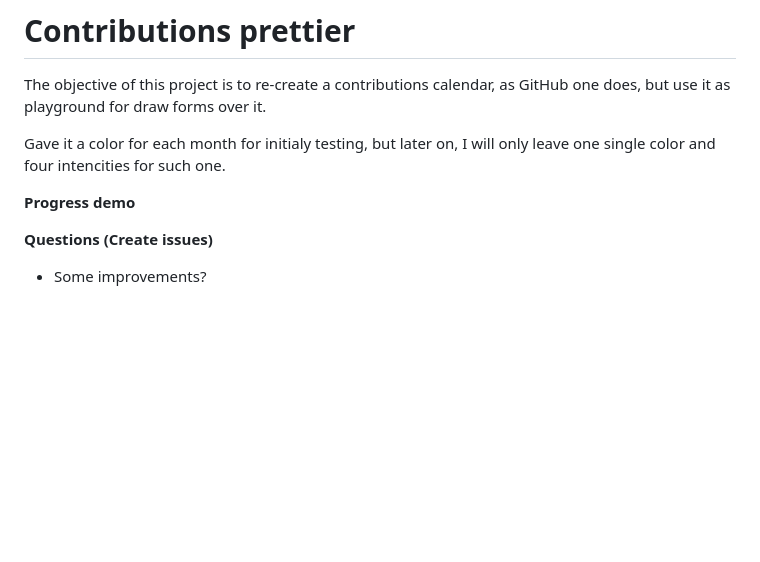
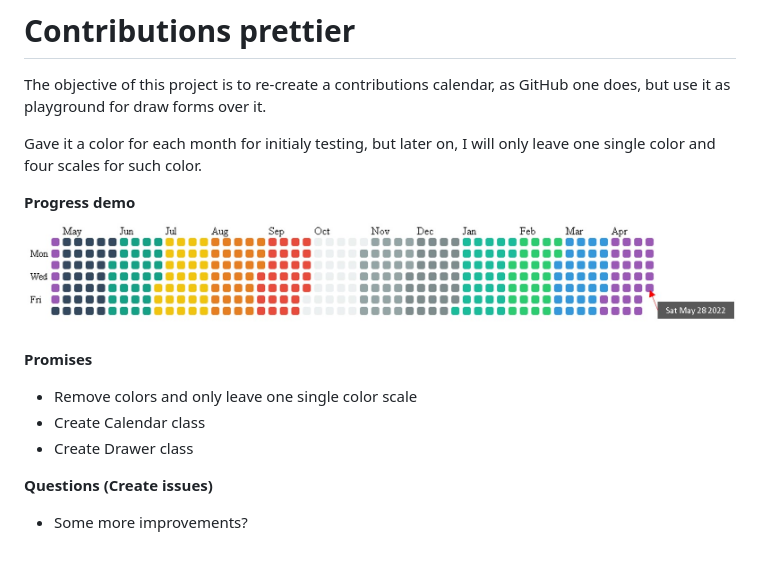
Before and after one commit to noGreg/contributions-prettier, a Markdown page: README.md, the part around the change. GitHub-like rendering; pictures changed too: progress.jpg (added); blank space fills up the shorter version.

Commit message:
Clanedar functionality finished

```diff
--- a/README.md
+++ b/README.md
@@ -2,12 +2,17 @@
 
 The objective of this project is to re-create a contributions calendar, as GitHub one does, but use it as playground for draw forms over it.
 
-Gave it a color for each month for initialy testing, but later on, I will only leave one single color and four intencities for such one.
+Gave it a color for each month for initialy testing, but later on, I will only leave one single color and four scales for such color.
 
 **Progress demo**
+![Progress demo](./progress.jpg)
 
+**Promises**
 
+- Remove colors and only leave one single color scale
+- Create Calendar class
+- Create Drawer class
 
 **Questions (Create issues)**
 
-- Some improvements?
+- Some more improvements?
```
Also changed, not shown: 1 other file.
